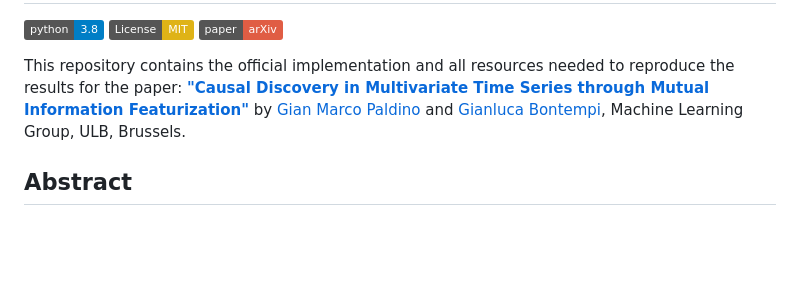
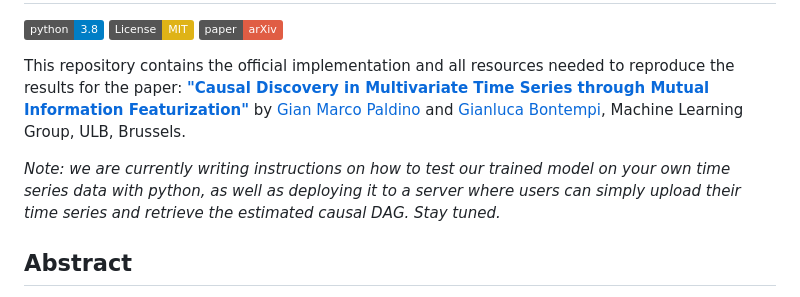
Before and after one commit to gmpal/TD2C-PP, a Markdown page: README.md, the part around the change. GitHub-like rendering; badges without logos; blank space fills up the shorter version.

Commit message:
stay tuned

```diff
--- a/README.md
+++ b/README.md
@@ -7,6 +7,7 @@
 
 This repository contains the official implementation and all resources needed to reproduce the results for the paper: **["Causal Discovery in Multivariate Time Series through Mutual Information Featurization"](https://arxiv.org/abs/2508.01848)** by [Gian Marco Paldino](https://scholar.google.com/citations?user=AkTzq_8AAAAJ&hl=en) and [Gianluca Bontempi](https://gianluca.bontempi.web.ulb.be/), Machine Learning Group, ULB, Brussels.
 
+_Note: we are currently writing instructions on how to test our trained model on *your own* time series data with python, as well as deploying it to a server where users can simply upload their time series and retrieve the estimated causal DAG. Stay tuned._
 
 ## Abstract
 
```
